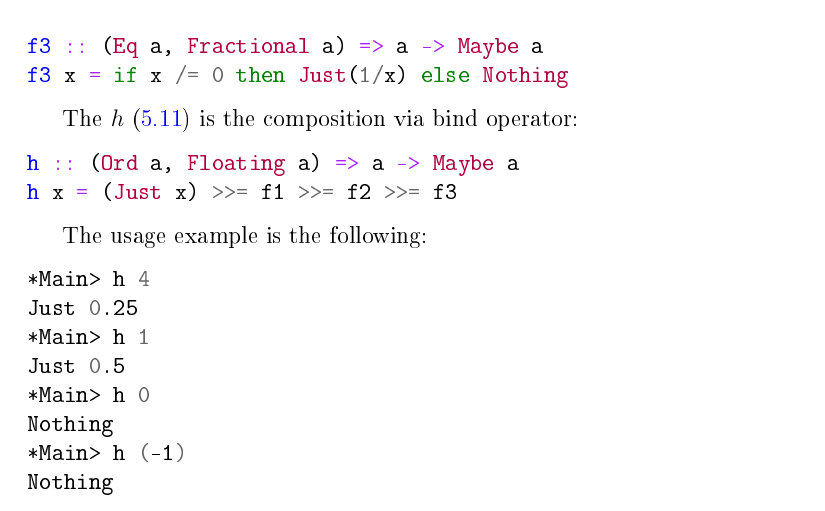
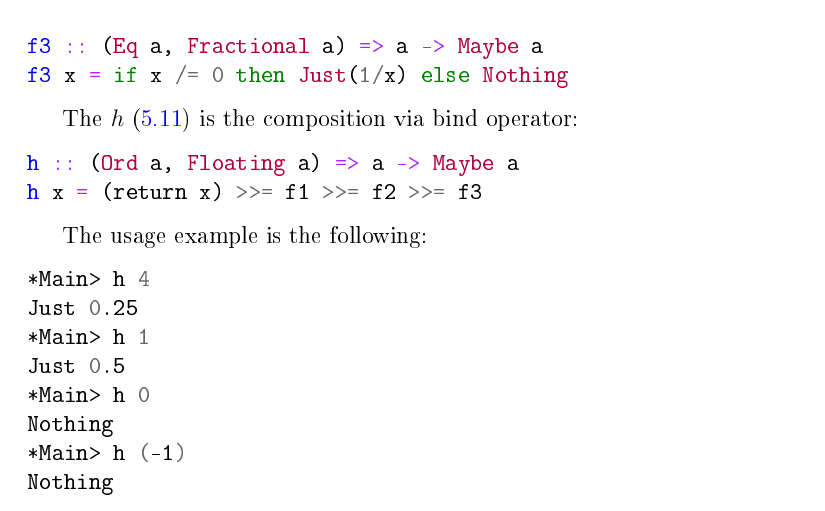
Before and after one commit to ivanmurashko/articles, a LaTeX book (cattheory/cattheory.tex, which reads cattheory/monads.tex): part of page 66 of 87, cut so that both start at the same text. The pictures show the PDF file cattheory/cattheory.pdf that the author committed with the source.

Commit message:
cattheory: monads

```diff
--- a/cattheory/monads.tex
+++ b/cattheory/monads.tex
@@ -777,7 +777,7 @@ The $h$ \eqref{eq:monadmaybe_ex_h} is the composition via bind
 operator:
 \begin{minted}{haskell}
 h :: (Ord a, Floating a) => a -> Maybe a
-h x = (Just x) >>= f1 >>= f2 >>= f3
+h x = (return x) >>= f1 >>= f2 >>= f3
 \end{minted}
 
 The usage example is the following:
```
Also changed, not shown: cattheory/cattheory.pdf, 1 other file.
